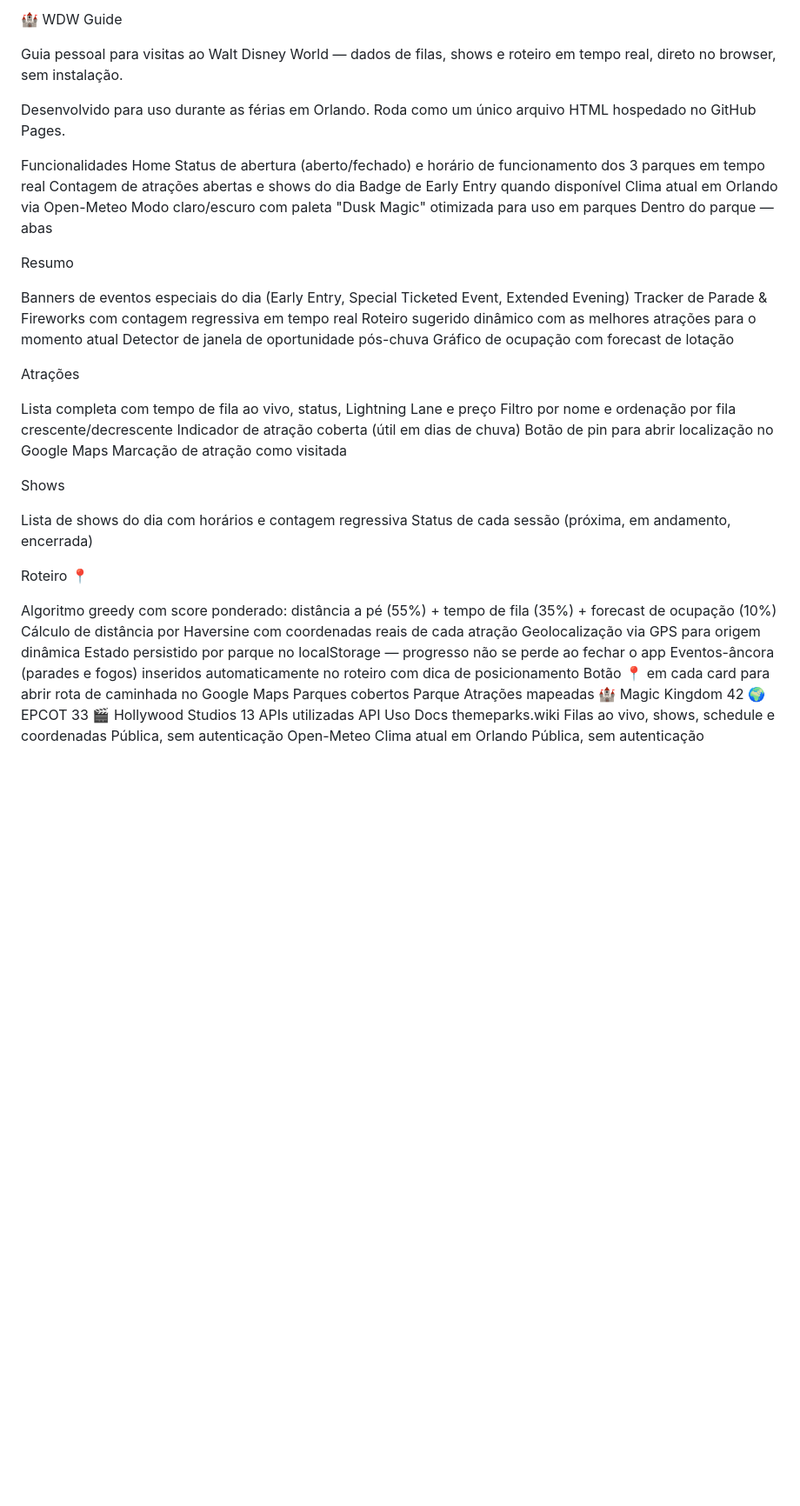
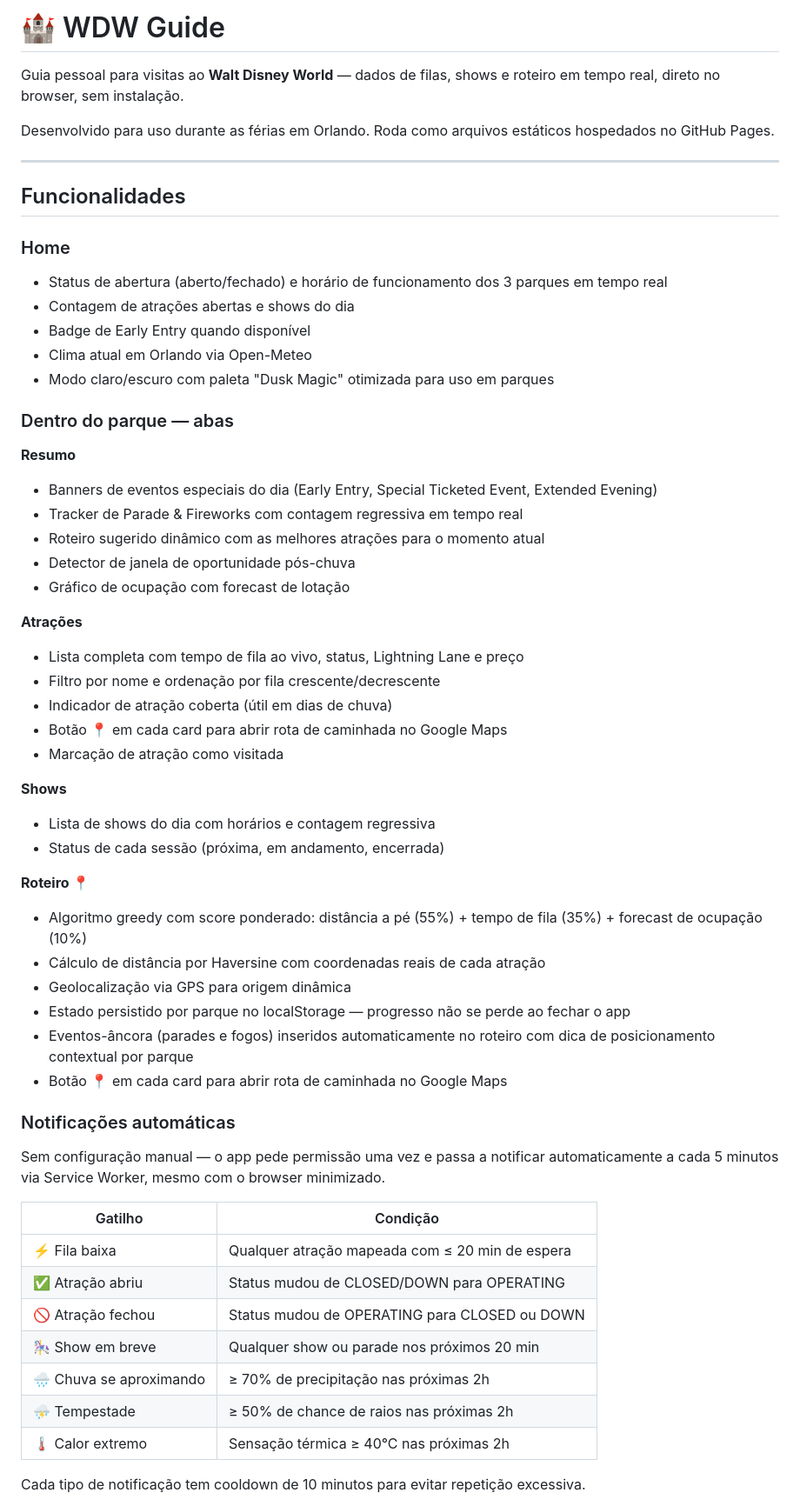
Before and after one commit to kuddddd/disney-guide, a Markdown page: README.md, the part around one of its changes. Shown at 87% size. Drawn GitHub-style; blank space fills up the shorter version.

Commit message:
Revise README for improved formatting and content
Updated README to enhance formatting and clarity, added sections for automatic notifications and design decisions.

```diff
--- a/README.md
+++ b/README.md
@@ -1,53 +1,60 @@
-🏰 WDW Guide
+# 🏰 WDW Guide
 
-Guia pessoal para visitas ao Walt Disney World — dados de filas, shows e roteiro em tempo real, direto no browser, sem instalação.
+Guia pessoal para visitas ao **Walt Disney World** — dados de filas, shows e roteiro em tempo real, direto no browser, sem instalação.
 
-Desenvolvido para uso durante as férias em Orlando. Roda como um único arquivo HTML hospedado no GitHub Pages.
+Desenvolvido para uso durante as férias em Orlando. Roda como arquivos estáticos hospedados no GitHub Pages.
 
-Funcionalidades
-Home
-Status de abertura (aberto/fechado) e horário de funcionamento dos 3 parques em tempo real
-Contagem de atrações abertas e shows do dia
-Badge de Early Entry quando disponível
-Clima atual em Orlando via Open-Meteo
-Modo claro/escuro com paleta "Dusk Magic" otimizada para uso em parques
-Dentro do parque — abas
+---
 
-Resumo
+## Funcionalidades
 
-Banners de eventos especiais do dia (Early Entry, Special Ticketed Event, Extended Evening)
-Tracker de Parade & Fireworks com contagem regressiva em tempo real
-Roteiro sugerido dinâmico com as melhores atrações para o momento atual
-Detector de janela de oportunidade pós-chuva
-Gráfico de ocupação com forecast de lotação
+### Home
+- Status de abertura (aberto/fechado) e horário de funcionamento dos 3 parques em tempo real
+- Contagem de atrações abertas e shows do dia
+- Badge de Early Entry quando disponível
+- Clima atual em Orlando via Open-Meteo
+- Modo claro/escuro com paleta "Dusk Magic" otimizada para uso em parques
 
-Atrações
+### Dentro do parque — abas
 
-Lista completa com tempo de fila ao vivo, status, Lightning Lane e preço
-Filtro por nome e ordenação por fila crescente/decrescente
-Indicador de atração coberta (útil em dias de chuva)
-Botão de pin para abrir localização no Google Maps
-Marcação de atração como visitada
+**Resumo**
+- Banners de eventos especiais do dia (Early Entry, Special Ticketed Event, Extended Evening)
+- Tracker de Parade & Fireworks com contagem regressiva em tempo real
+- Roteiro sugerido dinâmico com as melhores atrações para o momento atual
+- Detector de janela de oportunidade pós-chuva
+- Gráfico de ocupação com forecast de lotação
 
-Shows
+**Atrações**
+- Lista completa com tempo de fila ao vivo, status, Lightning Lane e preço
+- Filtro por nome e ordenação por fila crescente/decrescente
+- Indicador de atração coberta (útil em dias de chuva)
+- Botão 📍 em cada card para abrir rota de caminhada no Google Maps
+- Marcação de atração como visitada
 
-Lista de shows do dia com horários e contagem regressiva
-Status de cada sessão (próxima, em andamento, encerrada)
+**Shows**
+- Lista de shows do dia com horários e contagem regressiva
+- Status de cada sessão (próxima, em andamento, encerrada)
 
-Roteiro 📍
+**Roteiro 📍**
+- Algoritmo greedy com score ponderado: distância a pé (55%) + tempo de fila (35%) + forecast de ocupação (10%)
+- Cálculo de distância por Haversine com coordenadas reais de cada atração
+- Geolocalização via GPS para origem dinâmica
+- Estado persistido por parque no localStorage — progresso não se perde ao fechar o app
+- Eventos-âncora (parades e fogos) inseridos automaticamente no roteiro com dica de posicionamento contextual por parque
+- Botão 📍 em cada card para abrir rota de caminhada no Google Maps
 
-Algoritmo greedy com score ponderado: distância a pé (55%) + tempo de fila (35%) + forecast de ocupação (10%)
-Cálculo de distância por Haversine com coordenadas reais de cada atração
-Geolocalização via GPS para origem dinâmica
-Estado persistido por parque no localStorage — progresso não se perde ao fechar o app
-Eventos-âncora (parades e fogos) inseridos automaticamente no roteiro com dica de posicionamento
-Botão 📍 em cada card para abrir rota de caminhada no Google Maps
-Parques cobertos
-Parque	Atrações mapeadas
-🏰 Magic Kingdom	42
-🌍 EPCOT	33
-🎬 Hollywood Studios	13
-APIs utilizadas
-API	Uso	Docs
-themeparks.wiki	Filas ao vivo, shows, schedule e coordenadas	Pública, sem autenticação
-Open-Meteo	Clima atual em Orlando	Pública, sem autenticação
+### Notificações automáticas
+Sem configuração manual — o app pede permissão uma vez e passa a notificar automaticamente a cada 5 minutos via Service Worker, mesmo com o browser minimizado.
+
+| Gatilho | Condição |
+|---|---|
+| ⚡ Fila baixa | Qualquer atração mapeada com ≤ 20 min de espera |
+| ✅ Atração abriu | Status mudou de CLOSED/DOWN para OPERATING |
+| 🚫 Atração fechou | Status mudou de OPERATING para CLOSED ou DOWN |
+| 🎠 Show em breve | Qualquer show ou parade nos próximos 20 min |
+| 🌧️ Chuva se aproximando | ≥ 70% de precipitação nas próximas 2h |
+| ⛈️ Tempestade | ≥ 50% de chance de raios nas próximas 2h |
+| 🌡️ Calor extremo | Sensação térmica ≥ 40°C nas próximas 2h |
+
+Cada tipo de notificação tem cooldown de 10 minutos para evitar repetição excessiva.
+
```
Also changed, not shown: other parts of README.md (+73 -24 lines).
